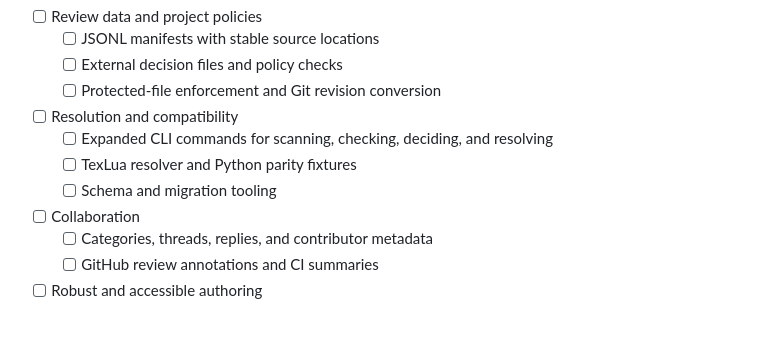
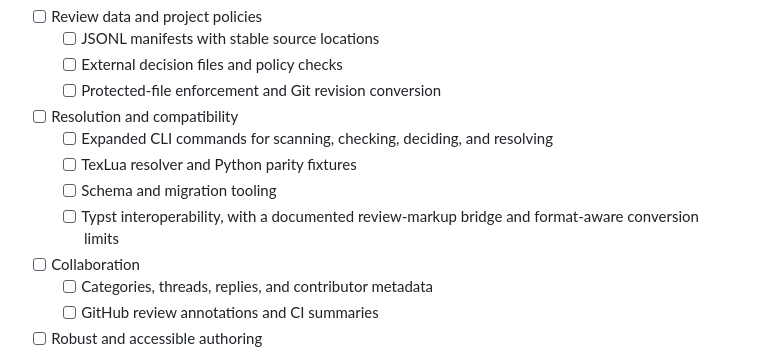
Before and after one commit to phucnht/texchanges, a Markdown page: README.md, the part around the change. Drawn GitHub-style; blank space fills up the shorter version.

Commit message:
docs: add Typst interoperability to roadmap

```diff
--- a/README.md
+++ b/README.md
@@ -160,6 +160,7 @@ Features will be grouped into future minor releases only after implementation an
   - [ ] Expanded CLI commands for scanning, checking, deciding, and resolving
   - [ ] TexLua resolver and Python parity fixtures
   - [ ] Schema and migration tooling
+  - [ ] Typst interoperability, with a documented review-markup bridge and format-aware conversion limits
 
 - [ ] Collaboration
   - [ ] Categories, threads, replies, and contributor metadata
```
Also changed, not shown: 1 other file.
